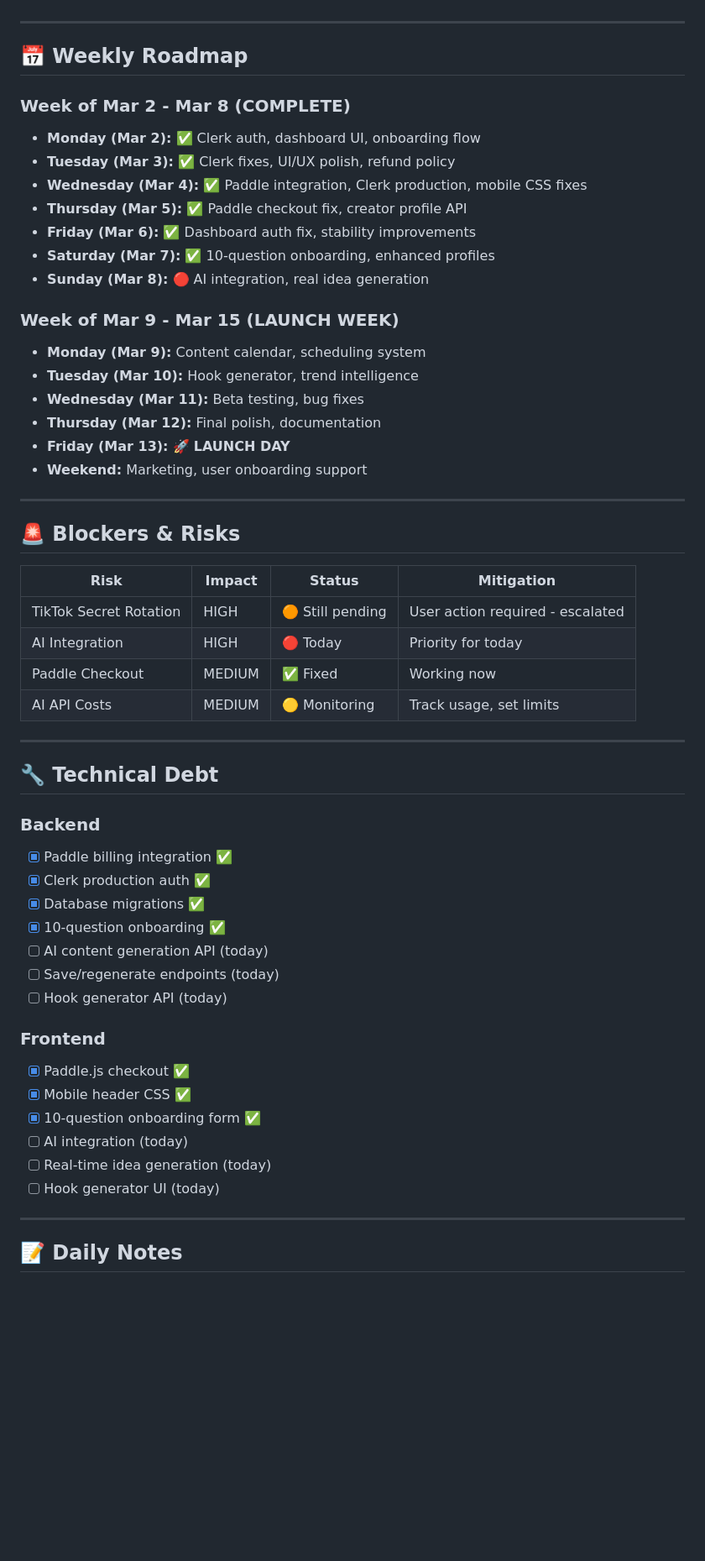
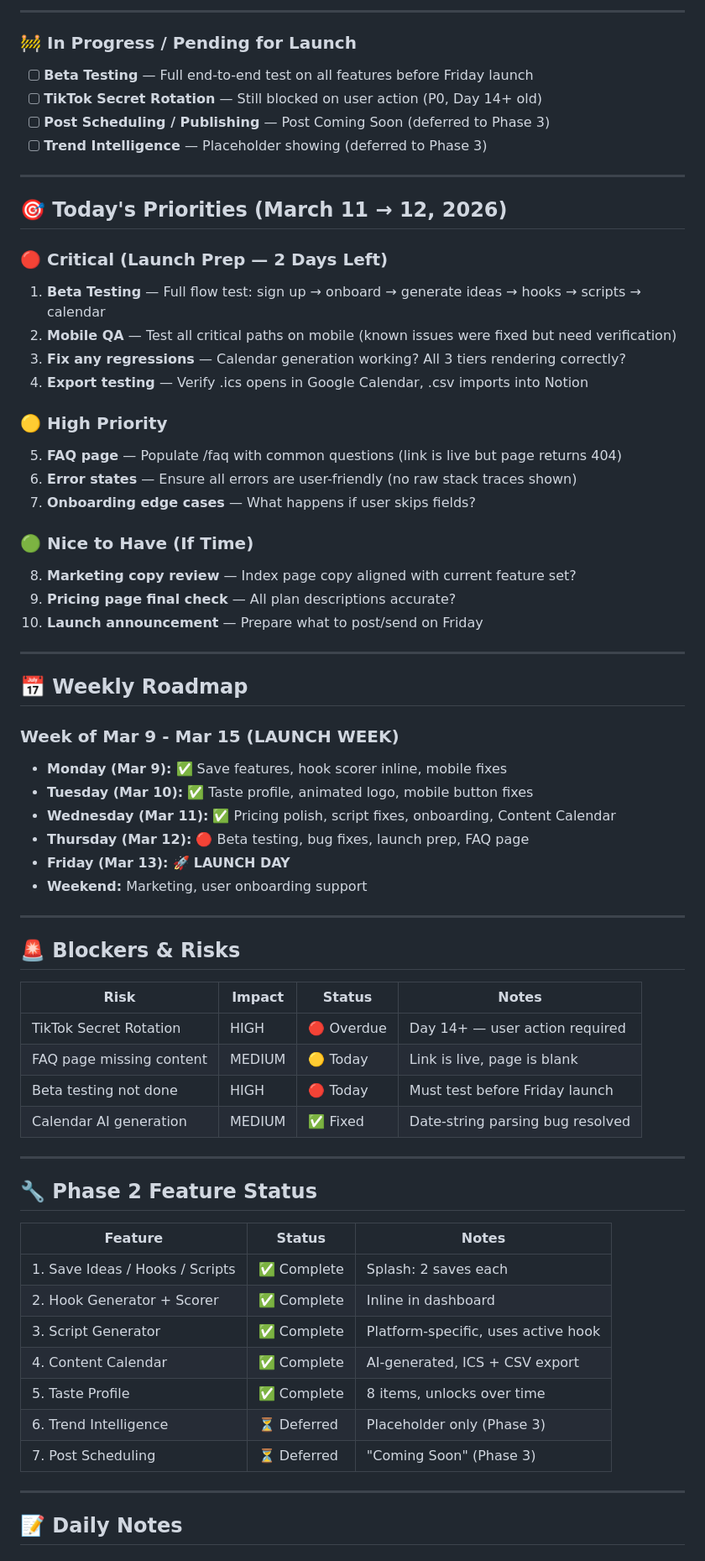
Before and after one commit to 182Gandalf/creator-command-center, a Markdown page: PLAN.md, the part around one of its changes. Shown at 84% size. GitHub-like rendering; blank space fills up the shorter version.

Commit message:
PLAN.md: midnight update March 11 — calendar complete, launch T-2 days

```diff
--- a/PLAN.md
+++ b/PLAN.md
@@ -103,22 +93,41 @@
+---
+
+### 🚧 In Progress / Pending for Launch
+
+- [ ] **Beta Testing** — Full end-to-end test on all features before Friday launch
+- [ ] **TikTok Secret Rotation** — Still blocked on user action (P0, Day 14+ old)
+- [ ] **Post Scheduling / Publishing** — Post Coming Soon (deferred to Phase 3)
+- [ ] **Trend Intelligence** — Placeholder showing (deferred to Phase 3)
+
+---
+
+## 🎯 Today's Priorities (March 11 → 12, 2026)
+
+### 🔴 Critical (Launch Prep — 2 Days Left)
+1. **Beta Testing** — Full flow test: sign up → onboard → generate ideas → hooks → scripts → calendar
+2. **Mobile QA** — Test all critical paths on mobile (known issues were fixed but need verification)
+3. **Fix any regressions** — Calendar generation working? All 3 tiers rendering correctly?
+4. **Export testing** — Verify .ics opens in Google Calendar, .csv imports into Notion
+
+### 🟡 High Priority
+5. **FAQ page** — Populate /faq with common questions (link is live but page returns 404)
+6. **Error states** — Ensure all errors are user-friendly (no raw stack traces shown)
+7. **Onboarding edge cases** — What happens if user skips fields?
+
+### 🟢 Nice to Have (If Time)
+8. **Marketing copy review** — Index page copy aligned with current feature set?
+9. **Pricing page final check** — All plan descriptions accurate?
+10. **Launch announcement** — Prepare what to post/send on Friday
 
 ---
 
 ## 📅 Weekly Roadmap
 
-### Week of Mar 2 - Mar 8 (COMPLETE)
-- **Monday (Mar 2):** ✅ Clerk auth, dashboard UI, onboarding flow
-- **Tuesday (Mar 3):** ✅ Clerk fixes, UI/UX polish, refund policy
-- **Wednesday (Mar 4):** ✅ Paddle integration, Clerk production, mobile CSS fixes
-- **Thursday (Mar 5):** ✅ Paddle checkout fix, creator profile API
-- **Friday (Mar 6):** ✅ Dashboard auth fix, stability improvements
-- **Saturday (Mar 7):** ✅ 10-question onboarding, enhanced profiles
-- **Sunday (Mar 8):** 🔴 AI integration, real idea generation
-
 ### Week of Mar 9 - Mar 15 (LAUNCH WEEK)
-- **Monday (Mar 9):** Content calendar, scheduling system
-- **Tuesday (Mar 10):** Hook generator, trend intelligence
-- **Wednesday (Mar 11):** Beta testing, bug fixes
-- **Thursday (Mar 12):** Final polish, documentation
+- **Monday (Mar 9):** ✅ Save features, hook scorer inline, mobile fixes
+- **Tuesday (Mar 10):** ✅ Taste profile, animated logo, mobile button fixes
+- **Wednesday (Mar 11):** ✅ Pricing polish, script fixes, onboarding, Content Calendar
+- **Thursday (Mar 12):** 🔴 Beta testing, bug fixes, launch prep, FAQ page
 - **Friday (Mar 13):** 🚀 **LAUNCH DAY**
 - **Weekend:** Marketing, user onboarding support
 
@@ -126,33 +135,26 @@
 
 ## 🚨 Blockers & Risks
 
-| Risk | Impact | Status | Mitigation |
-|------|--------|--------|------------|
-| TikTok Secret Rotation | HIGH | 🟠 Still pending | User action required - escalated |
-| AI Integration | HIGH | 🔴 Today | Priority for today |
-| Paddle Checkout | MEDIUM | ✅ Fixed | Working now |
-| AI API Costs | MEDIUM | 🟡 Monitoring | Track usage, set limits |
+| Risk | Impact | Status | Notes |
+|------|--------|--------|-------|
+| TikTok Secret Rotation | HIGH | 🔴 Overdue | Day 14+ — user action required |
+| FAQ page missing content | MEDIUM | 🟡 Today | Link is live, page is blank |
+| Beta testing not done | HIGH | 🔴 Today | Must test before Friday launch |
+| Calendar AI generation | MEDIUM | ✅ Fixed | Date-string parsing bug resolved |
 
 ---
 
-## 🔧 Technical Debt
+## 🔧 Phase 2 Feature Status
 
-### Backend
-- [x] Paddle billing integration ✅
-- [x] Clerk production auth ✅
-- [x] Database migrations ✅
-- [x] 10-question onboarding ✅
-- [ ] AI content generation API (today)
-- [ ] Save/regenerate endpoints (today)
-- [ ] Hook generator API (today)
-
-### Frontend
-- [x] Paddle.js checkout ✅
-- [x] Mobile header CSS ✅
-- [x] 10-question onboarding form ✅
-- [ ] AI integration (today)
-- [ ] Real-time idea generation (today)
-- [ ] Hook generator UI (today)
+| Feature | Status | Notes |
+|---------|--------|-------|
+| 1. Save Ideas / Hooks / Scripts | ✅ Complete | Splash: 2 saves each |
+| 2. Hook Generator + Scorer | ✅ Complete | Inline in dashboard |
+| 3. Script Generator | ✅ Complete | Platform-specific, uses active hook |
+| 4. Content Calendar | ✅ Complete | AI-generated, ICS + CSV export |
+| 5. Taste Profile | ✅ Complete | 8 items, unlocks over time |
+| 6. Trend Intelligence | ⏳ Deferred | Placeholder only (Phase 3) |
+| 7. Post Scheduling | ⏳ Deferred | "Coming Soon" (Phase 3) |
 
 ---
 
```
Also changed, not shown: other parts of PLAN.md (+91 -133 lines).
